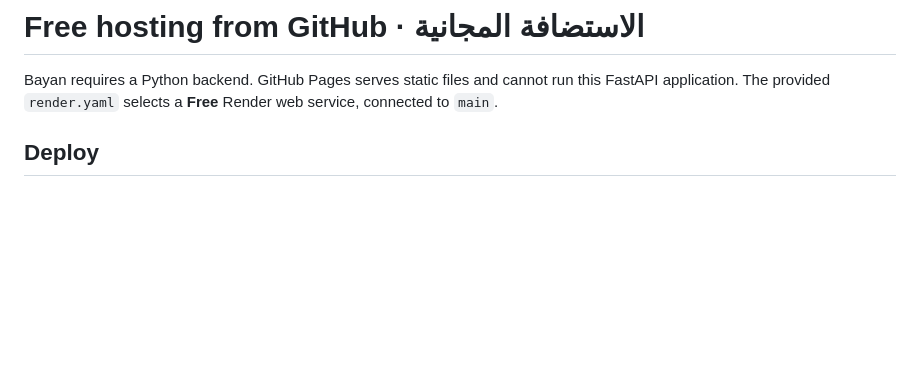
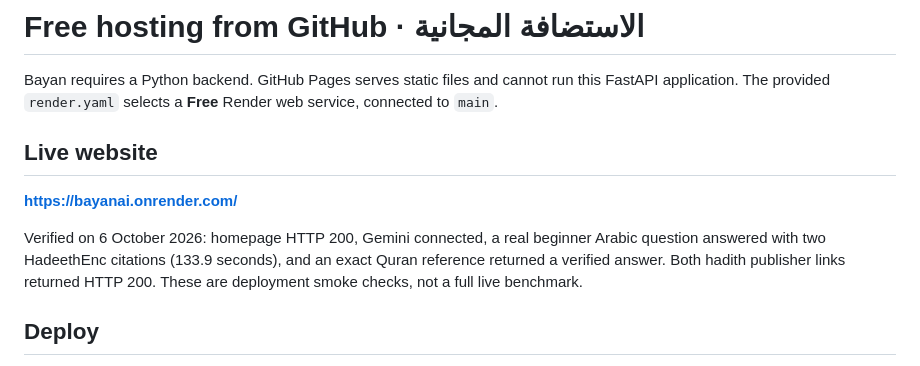
Before and after one commit to AbdulhamidObeid/BayanAI, a Markdown page: docs/DEPLOYMENT.md, the part around the change. Drawn GitHub-style; blank space fills up the shorter version.

Commit message:
Document verified public Bayan deployment [skip render]

```diff
--- a/docs/DEPLOYMENT.md
+++ b/docs/DEPLOYMENT.md
@@ -1,6 +1,12 @@
 # Free hosting from GitHub · الاستضافة المجانية
 
 Bayan requires a Python backend. GitHub Pages serves static files and cannot run this FastAPI application. The provided `render.yaml` selects a **Free** Render web service, connected to `main`.
+
+## Live website
+
+**https://bayanai.onrender.com/**
+
+Verified on 6 October 2026: homepage HTTP 200, Gemini connected, a real beginner Arabic question answered with two HadeethEnc citations (133.9 seconds), and an exact Quran reference returned a verified answer. Both hadith publisher links returned HTTP 200. These are deployment smoke checks, not a full live benchmark.
 
 ## Deploy
 
```
Also changed, not shown: README.md (+2 -0 lines).
